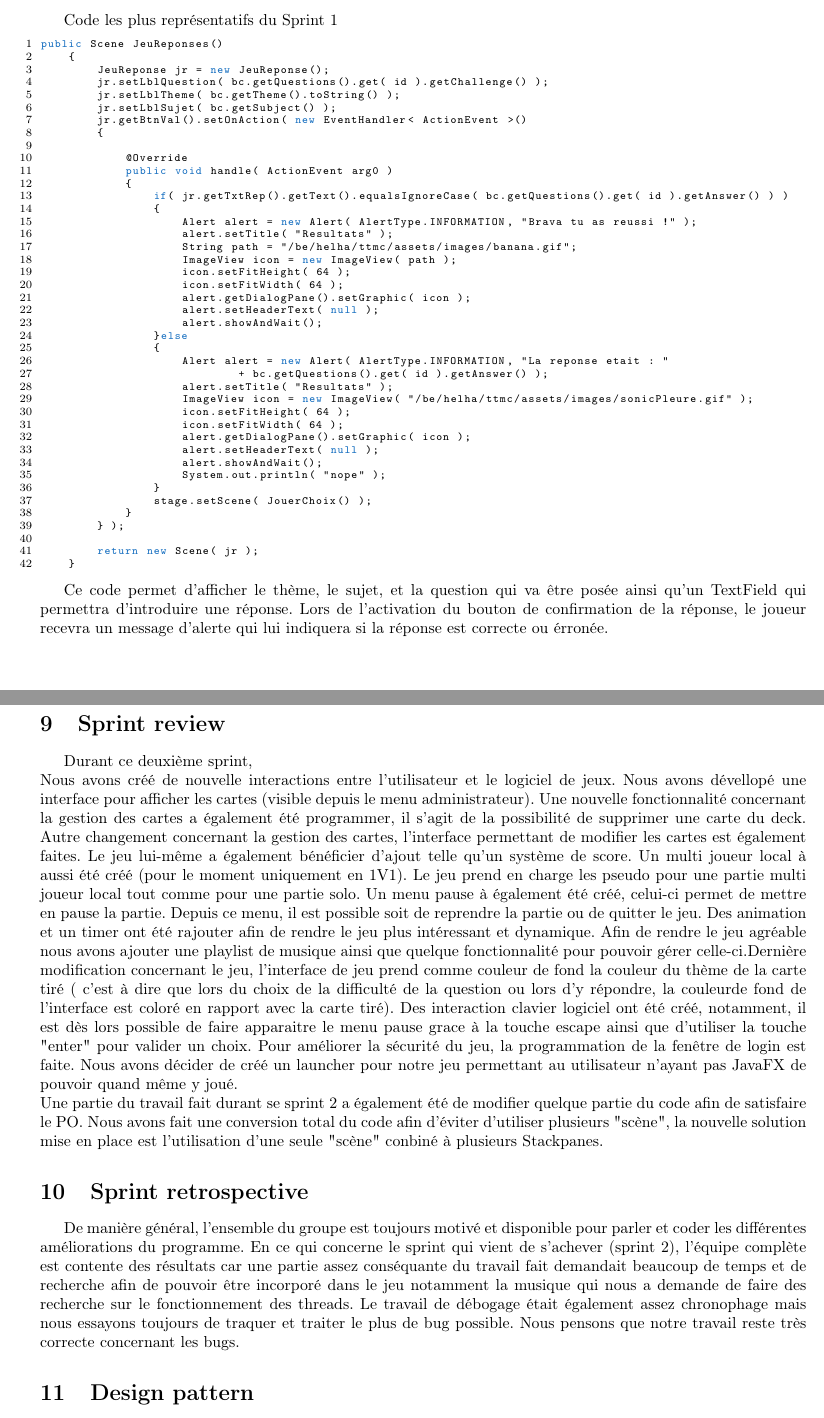
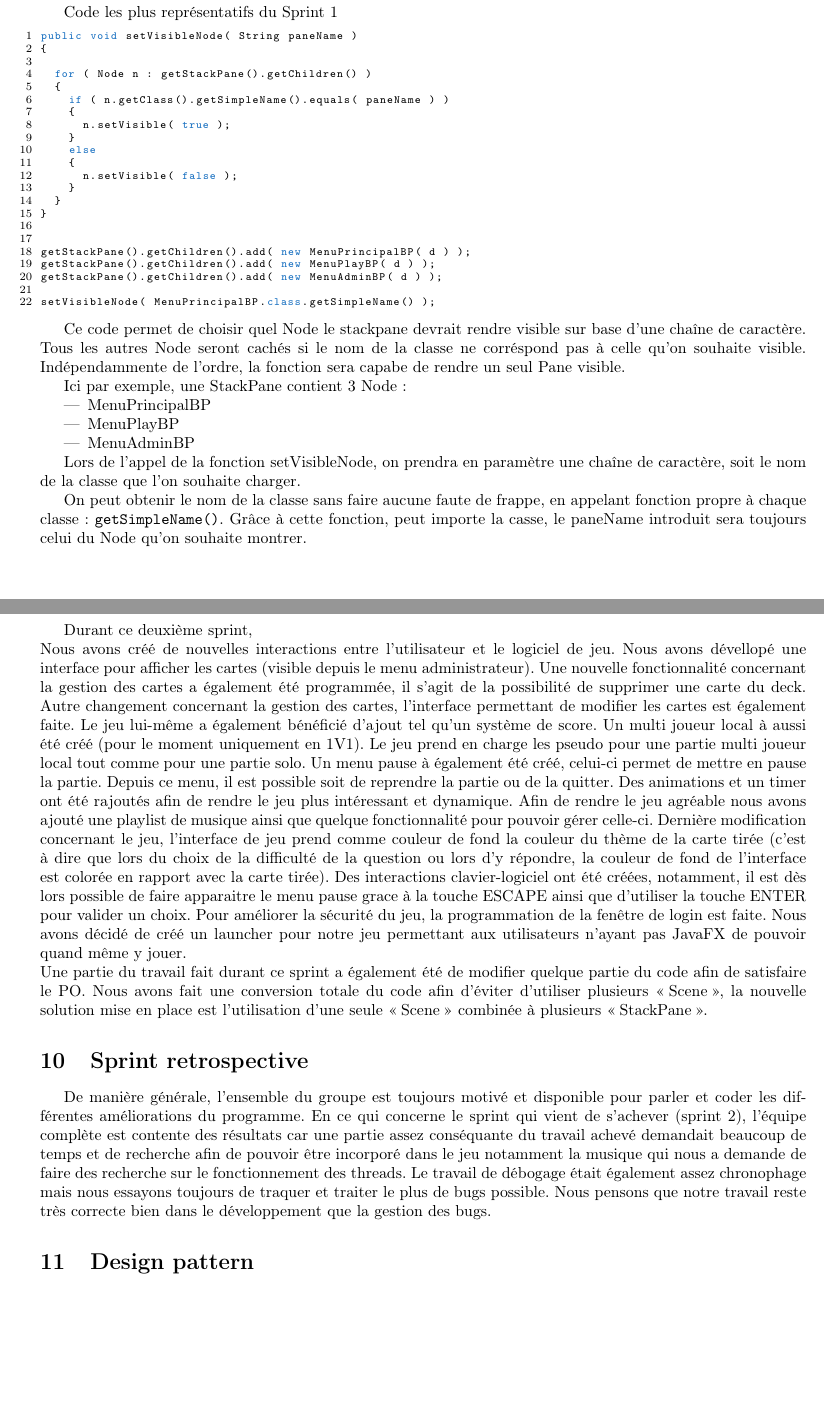
Before and after one commit to GiorgioCaculli/B2_TTMC_Doc, a LaTeX document (groupeb05.tex, which reads code.tex, sprint_retrospective.tex, sprint_review.tex): two parts of pages 13 and 14 of 15 before the commit and two parts of pages 10 and 11 of 12 after it, joined at a grey line, cut so that both start at the same text, the shorter picture padded with empty space. Compiled offline with pdfLaTeX.

Commit message:
Sprint 2 preview

```diff
--- a/code.tex
+++ b/code.tex
@@ -1,47 +1,41 @@
 Code les plus représentatifs du Sprint 1
 \begin{lstlisting}
-public Scene JeuReponses()
+  public void setVisibleNode( String paneName )
+  {
+
+    for ( Node n : getStackPane().getChildren() )
     {
-        JeuReponse jr = new JeuReponse();
-        jr.setLblQuestion( bc.getQuestions().get( id ).getChallenge() );
-        jr.setLblTheme( bc.getTheme().toString() );
-        jr.setLblSujet( bc.getSubject() );
-        jr.getBtnVal().setOnAction( new EventHandler< ActionEvent >()
-        {
+      if ( n.getClass().getSimpleName().equals( paneName ) )
+      {
+        n.setVisible( true );
+      }
+      else
+      {
+        n.setVisible( false );
+      }
+    }
+  }
 
-            @Override
-            public void handle( ActionEvent arg0 )
-            {
-                if( jr.getTxtRep().getText().equalsIgnoreCase( bc.getQuestions().get( id ).getAnswer() ) )
-                {
-                    Alert alert = new Alert( AlertType.INFORMATION, "Brava tu as reussi !" );
-                    alert.setTitle( "Resultats" );
-                    String path = "/be/helha/ttmc/assets/images/banana.gif";
-                    ImageView icon = new ImageView( path );
-                    icon.setFitHeight( 64 );
-                    icon.setFitWidth( 64 );
-                    alert.getDialogPane().setGraphic( icon );
-                    alert.setHeaderText( null );
-                    alert.showAndWait();
-                }else
-                {
-                    Alert alert = new Alert( AlertType.INFORMATION, "La reponse etait : "
-                            + bc.getQuestions().get( id ).getAnswer() );
-                    alert.setTitle( "Resultats" );
-                    ImageView icon = new ImageView( "/be/helha/ttmc/assets/images/sonicPleure.gif" );
-                    icon.setFitHeight( 64 );
-                    icon.setFitWidth( 64 );
-                    alert.getDialogPane().setGraphic( icon );
-                    alert.setHeaderText( null );
-                    alert.showAndWait();
-                    System.out.println( "nope" );
-                }
-                stage.setScene( JouerChoix() );
-            }
-        } );
 
-        return new Scene( jr );
-    }
+  getStackPane().getChildren().add( new MenuPrincipalBP( d ) );
+  getStackPane().getChildren().add( new MenuPlayBP( d ) );
+  getStackPane().getChildren().add( new MenuAdminBP( d ) );
+
+  setVisibleNode( MenuPrincipalBP.class.getSimpleName() );
 \end{lstlisting}
 
-Ce code permet d'afficher le thème, le sujet, et la question qui va être posée ainsi qu'un TextField qui permettra d'introduire une réponse. Lors de l'activation du bouton de confirmation de la réponse, le joueur recevra un message d'alerte qui lui indiquera si la réponse est correcte ou érronée.
+Ce code permet de choisir quel Node le stackpane devrait rendre visible sur base d'une chaîne de caractère.
+Tous les autres Node seront cachés si le nom de la classe ne corréspond pas à celle qu'on souhaite visible.
+Indépendammente de l'ordre, la fonction sera capabe de rendre un seul Pane visible.
+
+Ici par exemple, une StackPane contient 3 Node:
+\begin{itemize}
+\item MenuPrincipalBP
+\item MenuPlayBP
+\item MenuAdminBP
+\end{itemize}
+
+Lors de l'appel de la fonction setVisibleNode, on prendra en paramètre une chaîne de caractère, soit le nom de la classe que l'on souhaite charger.
+
+On peut obtenir le nom de la classe sans faire aucune faute de frappe, en appelant fonction propre à chaque classe: \verb|getSimpleName()|.
+Grâce à cette fonction, peut importe la casse, le paneName introduit sera toujours celui du Node qu'on souhaite montrer.
--- a/groupeb05.tex
+++ b/groupeb05.tex
@@ -5,6 +5,7 @@
 \usepackage[french, onelanguage]{algorithm2e}
 \usepackage[utf8]{inputenc}
 \usepackage[french]{babel}
+\usepackage{csquotes}
 \usepackage[T1]{fontenc}
 \usepackage{geometry}
 \usepackage{glossaries}
@@ -30,6 +31,7 @@
 \newacronym{ram}{RAM}{Random Access Memory}
 \newacronym{json}{JSON}{JavaScript Oriented Notion}
 \newacronym{ttmc}{TTMC}{Tu te mets combien?}
+\newacronym{po}{PO}{Product Owner}
 
 \usetikzlibrary{calc, shapes.multipart, chains, arrows}
 
--- a/sprint_retrospective.tex
+++ b/sprint_retrospective.tex
@@ -1,6 +1,4 @@
-De manière général, l'ensemble du groupe est toujours motivé et disponible pour parler et coder les différentes améliorations
-du programme. En ce qui concerne le sprint qui vient de s'achever (sprint 2), l'équipe complète est contente des résultats
-car une partie assez conséquante du travail fait demandait beaucoup de temps et de recherche afin de pouvoir être incorporé
-dans le jeu notamment la musique qui nous a demande de faire des recherche sur le fonctionnement des threads. Le travail de
-débogage était également assez chronophage mais nous essayons toujours de traquer et traiter le plus de bug possible. Nous
-pensons que notre travail reste très correcte concernant les bugs.
+De manière générale, l'ensemble du groupe est toujours motivé et disponible pour parler et coder les différentes améliorations du programme.
+En ce qui concerne le sprint qui vient de s'achever (sprint 2), l'équipe complète est contente des résultats car une partie assez conséquante du travail achevé demandait beaucoup de temps et de recherche afin de pouvoir être incorporé dans le jeu notamment la musique qui nous a demande de faire des recherche sur le fonctionnement des threads.
+Le travail de débogage était également assez chronophage mais nous essayons toujours de traquer et traiter le plus de bugs possible.
+Nous pensons que notre travail reste très correcte bien dans le développement que la gestion des bugs.
--- a/sprint_review.tex
+++ b/sprint_review.tex
@@ -1,18 +1,18 @@
 Durant ce deuxième sprint,\\
-Nous avons créé de nouvelle interactions entre l'utilisateur et le logiciel de jeux. Nous avons dévellopé une interface pour
-afficher les cartes (visible depuis le menu administrateur). Une nouvelle fonctionnalité concernant la gestion des cartes a également
-été programmer, il s'agit de la possibilité de supprimer une carte du deck. Autre changement concernant la gestion des cartes,
-l'interface permettant de modifier les cartes est également faites. Le jeu lui-même a également bénéficier d'ajout telle qu'un système
-de score. Un multi joueur local à aussi été créé (pour le moment uniquement en 1V1). Le jeu prend en charge les pseudo pour une partie
-multi joueur local tout comme pour une partie solo. Un menu pause à également été créé, celui-ci permet de mettre en pause la partie.
-Depuis ce menu, il est possible soit de reprendre la partie ou de quitter le jeu. Des animation et un timer ont été rajouter afin de
-rendre le jeu plus intéressant et dynamique. Afin de rendre le jeu agréable nous avons ajouter une playlist de musique ainsi que
-quelque fonctionnalité pour pouvoir gérer celle-ci.Dernière modification concernant le jeu, l'interface de jeu prend comme couleur de
-fond la couleur du thème de la carte tiré ( c'est à dire que lors du choix de la difficulté de la question ou lors d'y répondre, la
-couleurde fond de l'interface est coloré en rapport avec la carte tiré). Des interaction clavier logiciel ont été créé, notamment, il
-est dès lors possible de faire apparaitre le menu pause grace à la touche escape ainsi que d'utiliser la touche "enter" pour valider
-un choix. Pour améliorer la sécurité du jeu, la programmation de la fenêtre de login est faite. Nous avons décider de créé un launcher
-pour notre jeu permettant au utilisateur n'ayant pas JavaFX de pouvoir quand même y joué.\\
-Une partie du travail fait durant se sprint 2 a également été de modifier quelque partie du code afin de satisfaire le PO.
-Nous avons fait une conversion total du code afin d'éviter d'utiliser plusieurs "scène", la nouvelle solution mise en place est
-l'utilisation d'une seule "scène" conbiné à plusieurs Stackpanes.
+Nous avons créé de nouvelles interactions entre l'utilisateur et le logiciel de jeu.
+Nous avons dévellopé une interface pour afficher les cartes (visible depuis le menu administrateur).
+Une nouvelle fonctionnalité concernant la gestion des cartes a également été programmée, il s'agit de la possibilité de supprimer une carte du deck.
+Autre changement concernant la gestion des cartes, l'interface permettant de modifier les cartes est également faite.
+Le jeu lui-même a également bénéficié d'ajout tel qu'un système de score.
+Un multi joueur local à aussi été créé (pour le moment uniquement en 1V1).
+Le jeu prend en charge les pseudo pour une partie multi joueur local tout comme pour une partie solo.
+Un menu pause à également été créé, celui-ci permet de mettre en pause la partie.
+Depuis ce menu, il est possible soit de reprendre la partie ou de la quitter.
+Des animations et un timer ont été rajoutés afin de rendre le jeu plus intéressant et dynamique.
+Afin de rendre le jeu agréable nous avons ajouté une playlist de musique ainsi que quelque fonctionnalité pour pouvoir gérer celle-ci.
+Dernière modification concernant le jeu, l'interface de jeu prend comme couleur de fond la couleur du thème de la carte tirée (c'est à dire que lors du choix de la difficulté de la question ou lors d'y répondre, la couleur de fond de l'interface est colorée en rapport avec la carte tirée).
+Des interactions clavier-logiciel ont été créées, notamment, il est dès lors possible de faire apparaitre le menu pause grace à la touche ESCAPE ainsi que d'utiliser la touche ENTER pour valider un choix.
+Pour améliorer la sécurité du jeu, la programmation de la fenêtre de login est faite.
+Nous avons décidé de créé un launcher pour notre jeu permettant aux utilisateurs n'ayant pas JavaFX de pouvoir quand même y jouer.\\
+Une partie du travail fait durant ce sprint a également été de modifier quelque partie du code afin de satisfaire le \acrshort{po}.
+Nous avons fait une conversion totale du code afin d'éviter d'utiliser plusieurs \textquote{Scene}, la nouvelle solution mise en place est l'utilisation d'une seule \textquote{Scene} combinée à plusieurs \textquote{StackPane}.
```
Also changed, not shown: analyse.tex (+7 -4 lines), backlog.tex (+8 -8 lines), diagramme.tex (+6 -3 lines), prototype.tex (+6 -2 lines), trello.tex (+3 -3 lines), trello_2.png (added), ttmc_modele.png (added), ttmc_vue.png (added).
